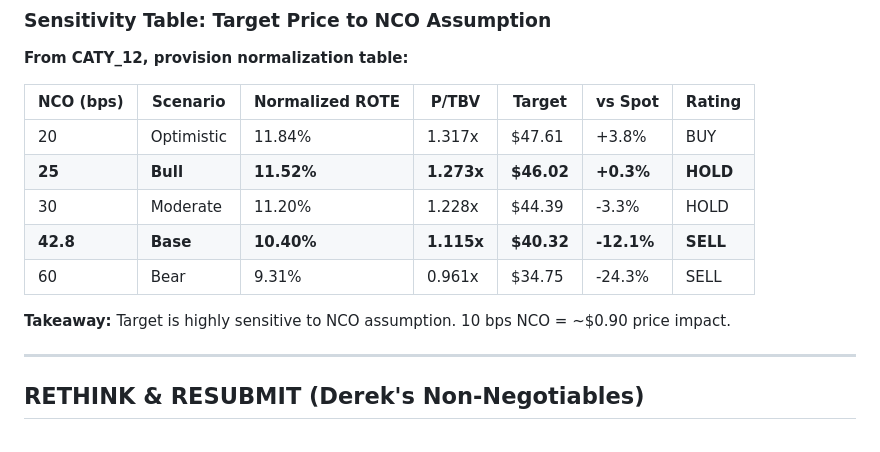
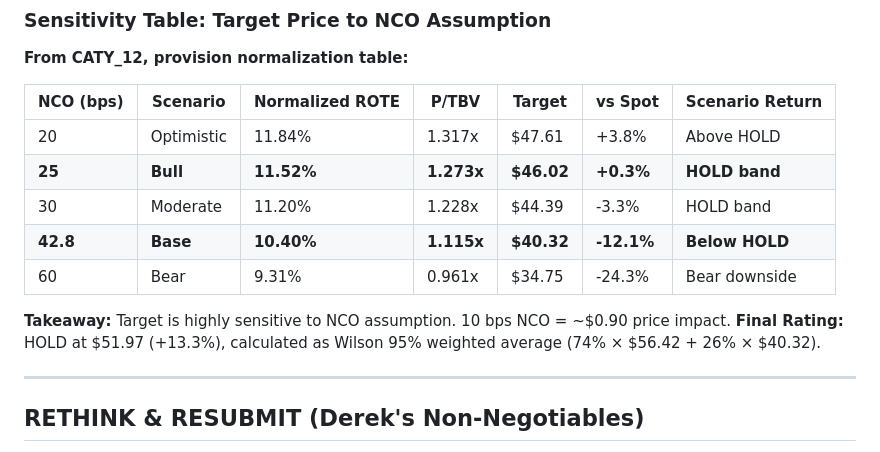
Before and after one commit to nirvanchitnis-cmyk/caty-equity-research-live, a Markdown page: DEREK_EXECUTIVE_SUMMARY.md, the part around the change. GitHub-like rendering.

```diff
--- a/DEREK_EXECUTIVE_SUMMARY.md
+++ b/DEREK_EXECUTIVE_SUMMARY.md
@@ -477,15 +477,16 @@ Based on Derek's standards, these sections MUST be present and were built:
 ### Sensitivity Table: Target Price to NCO Assumption
 **From CATY_12, provision normalization table:**
 
-| NCO (bps) | Scenario | Normalized ROTE | P/TBV | Target | vs Spot | Rating |
-|-----------|----------|-----------------|-------|--------|---------|--------|
-| 20 | Optimistic | 11.84% | 1.317x | $47.61 | +3.8% | BUY |
-| **25** | **Bull** | **11.52%** | **1.273x** | **$46.02** | **+0.3%** | **HOLD** |
-| 30 | Moderate | 11.20% | 1.228x | $44.39 | -3.3% | HOLD |
-| **42.8** | **Base** | **10.40%** | **1.115x** | **$40.32** | **-12.1%** | **SELL** |
-| 60 | Bear | 9.31% | 0.961x | $34.75 | -24.3% | SELL |
+| NCO (bps) | Scenario | Normalized ROTE | P/TBV | Target | vs Spot | Scenario Return |
+|-----------|----------|-----------------|-------|--------|---------|-----------------|
+| 20 | Optimistic | 11.84% | 1.317x | $47.61 | +3.8% | Above HOLD |
+| **25** | **Bull** | **11.52%** | **1.273x** | **$46.02** | **+0.3%** | **HOLD band** |
+| 30 | Moderate | 11.20% | 1.228x | $44.39 | -3.3% | HOLD band |
+| **42.8** | **Base** | **10.40%** | **1.115x** | **$40.32** | **-12.1%** | **Below HOLD** |
+| 60 | Bear | 9.31% | 0.961x | $34.75 | -24.3% | Bear downside |
 
 **Takeaway:** Target is highly sensitive to NCO assumption. 10 bps NCO = ~$0.90 price impact.
+**Final Rating:** HOLD at $51.97 (+13.3%), calculated as Wilson 95% weighted average (74% × $56.42 + 26% × $40.32).
 
 ---
 
```
Also changed, not shown: Q3_EXECUTION_READINESS.md (added, +477 -0 lines).
